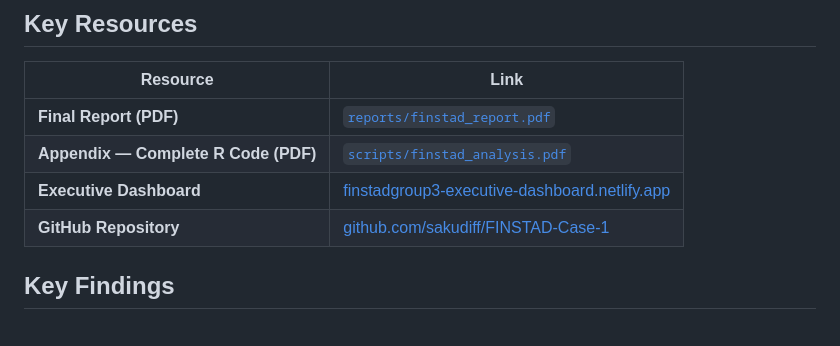
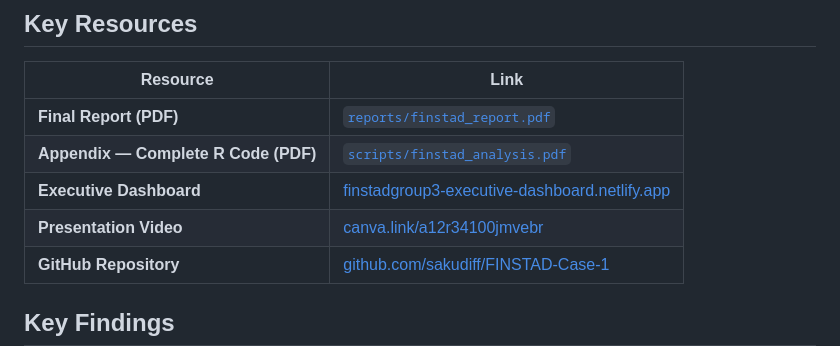
Before and after one commit to sakudiff/FINSTAD-Case-1, a Markdown page: README.md, the part around the change. GitHub-like rendering; blank space fills up the shorter version.

Commit message:
docs: add presentation video link to README

```diff
--- a/README.md
+++ b/README.md
@@ -19,6 +19,7 @@ A consolidated financial database and empirical analysis of four assets (AAPL, B
 | **Final Report (PDF)** | [`reports/finstad_report.pdf`](reports/finstad_report.pdf) |
 | **Appendix — Complete R Code (PDF)** | [`scripts/finstad_analysis.pdf`](scripts/finstad_analysis.pdf) |
 | **Executive Dashboard** | [finstadgroup3-executive-dashboard.netlify.app](https://finstadgroup3-executive-dashboard.netlify.app/) |
+| **Presentation Video** | [canva.link/a12r34100jmvebr](https://canva.link/a12r34100jmvebr) |
 | **GitHub Repository** | [github.com/sakudiff/FINSTAD-Case-1](https://github.com/sakudiff/FINSTAD-Case-1) |
 
 ## Key Findings
```
